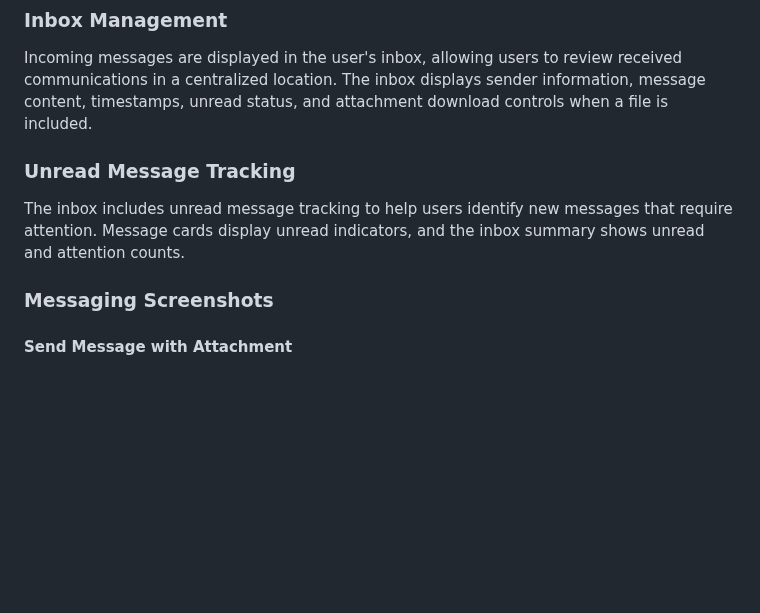
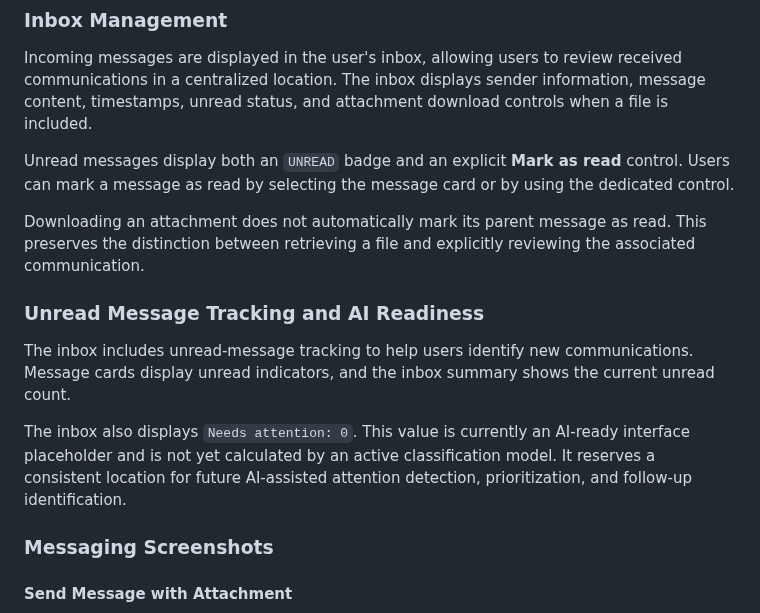
Before and after one commit to ThereseK02/secure-messaging-platform, a Markdown page: README.md, the part around one of its changes. Drawn GitHub-style; blank space fills up the shorter version.

```diff
--- a/README.md
+++ b/README.md
@@ -518,9 +518,15 @@ The platform supports direct message attachments. Users can send a message with
 
 Incoming messages are displayed in the user's inbox, allowing users to review received communications in a centralized location. The inbox displays sender information, message content, timestamps, unread status, and attachment download controls when a file is included.
 
-### Unread Message Tracking
-
-The inbox includes unread message tracking to help users identify new messages that require attention. Message cards display unread indicators, and the inbox summary shows unread and attention counts.
+Unread messages display both an `UNREAD` badge and an explicit **Mark as read** control. Users can mark a message as read by selecting the message card or by using the dedicated control.
+
+Downloading an attachment does not automatically mark its parent message as read. This preserves the distinction between retrieving a file and explicitly reviewing the associated communication.
+
+### Unread Message Tracking and AI Readiness
+
+The inbox includes unread-message tracking to help users identify new communications. Message cards display unread indicators, and the inbox summary shows the current unread count.
+
+The inbox also displays `Needs attention: 0`. This value is currently an AI-ready interface placeholder and is not yet calculated by an active classification model. It reserves a consistent location for future AI-assisted attention detection, prioritization, and follow-up identification.
 
 ### Messaging Screenshots
 
```
Also changed, not shown: other parts of README.md (+21 -13 lines).
